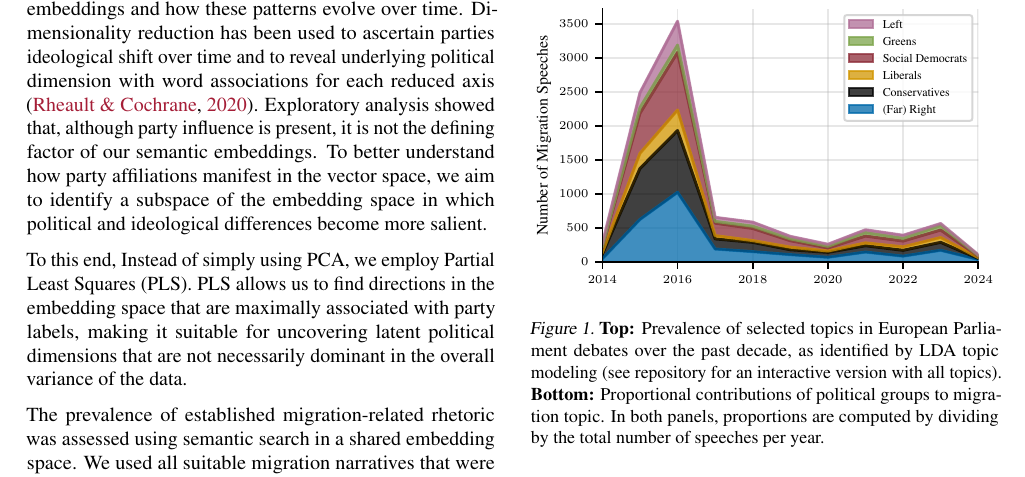
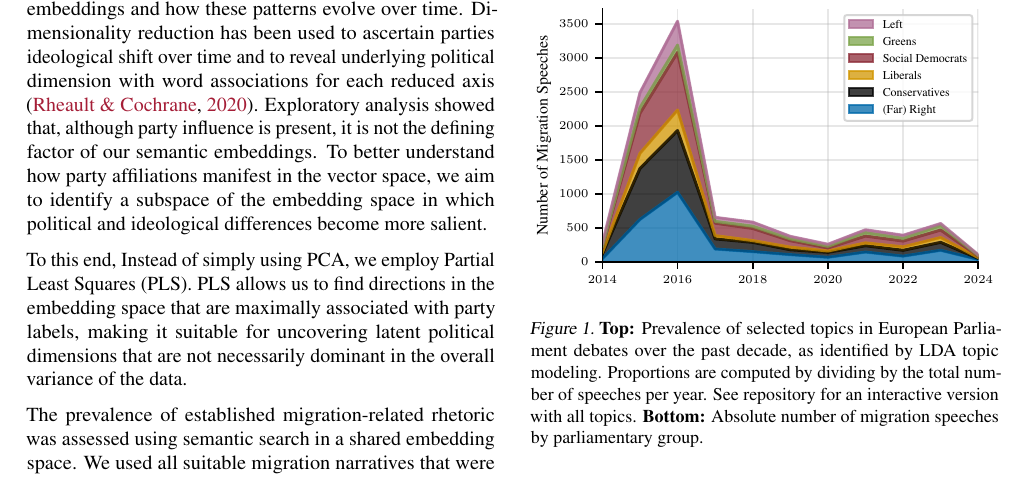
Before and after one commit to derkleinejakob/dataliteracy25, a LaTeX paper (report/report.tex, which reads report/sections/3_results/lda.tex): part of page 3 of 6, cut so that both start at the same text. Compiled offline with pdfLaTeX.

Commit message:
fig caption

```diff
--- a/report/sections/3_results/lda.tex
+++ b/report/sections/3_results/lda.tex
@@ -3,8 +3,8 @@
 \vskip 0.2in
 \begin{center}
 \centerline{\includegraphics[width=\columnwidth]{"fig/fig1_combined.pdf"}}
-\caption{\textbf{Top:} Prevalence of selected topics in European Parliament debates over the past decade, as identified by LDA topic modeling (see repository for an interactive version with all topics).
-\textbf{Bottom:} Proportional contributions of political groups to migration topic. In both panels, proportions are computed by dividing by the total number of speeches per year.}
+\caption{\textbf{Top:} Prevalence of selected topics in European Parliament debates over the past decade, as identified by LDA topic modeling. Proportions are computed by dividing by the total number of speeches per year. See repository for an interactive version with all topics.
+\textbf{Bottom:} Absolute number of migration speeches by parliamentary group.}
 
 \label{fig:fig1_lda}
 \end{center}
```
Also changed, not shown: report/report.pdf.
